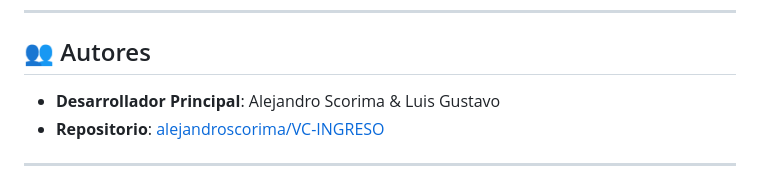
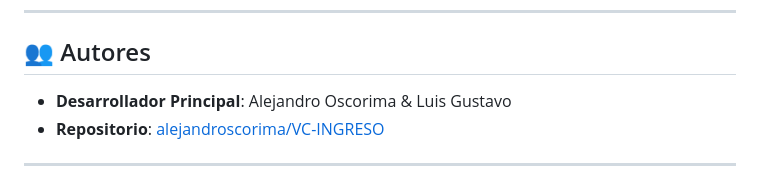
Before and after one commit to alejandroscorima/VC-INGRESO, a Markdown page: README.md, the part around the change. Rendered like a GitHub page.

Commit message:
Update README and MEJORAS_PROPUESTAS with new features and developer name correction

```diff
--- a/README.md
+++ b/README.md
@@ -562,7 +562,7 @@ Este proyecto es privado y pertenece a los propietarios del repositorio alejandr
 
 ## 👥 Autores
 
-- **Desarrollador Principal**: Alejandro Scorima & Luis Gustavo
+- **Desarrollador Principal**: Alejandro Oscorima & Luis Gustavo
 - **Repositorio**: [alejandroscorima/VC-INGRESO](https://github.com/alejandroscorima/VC-INGRESO)
 
 ---
```
Also changed, not shown: MEJORAS_PROPUESTAS.md (+46 -0 lines).
